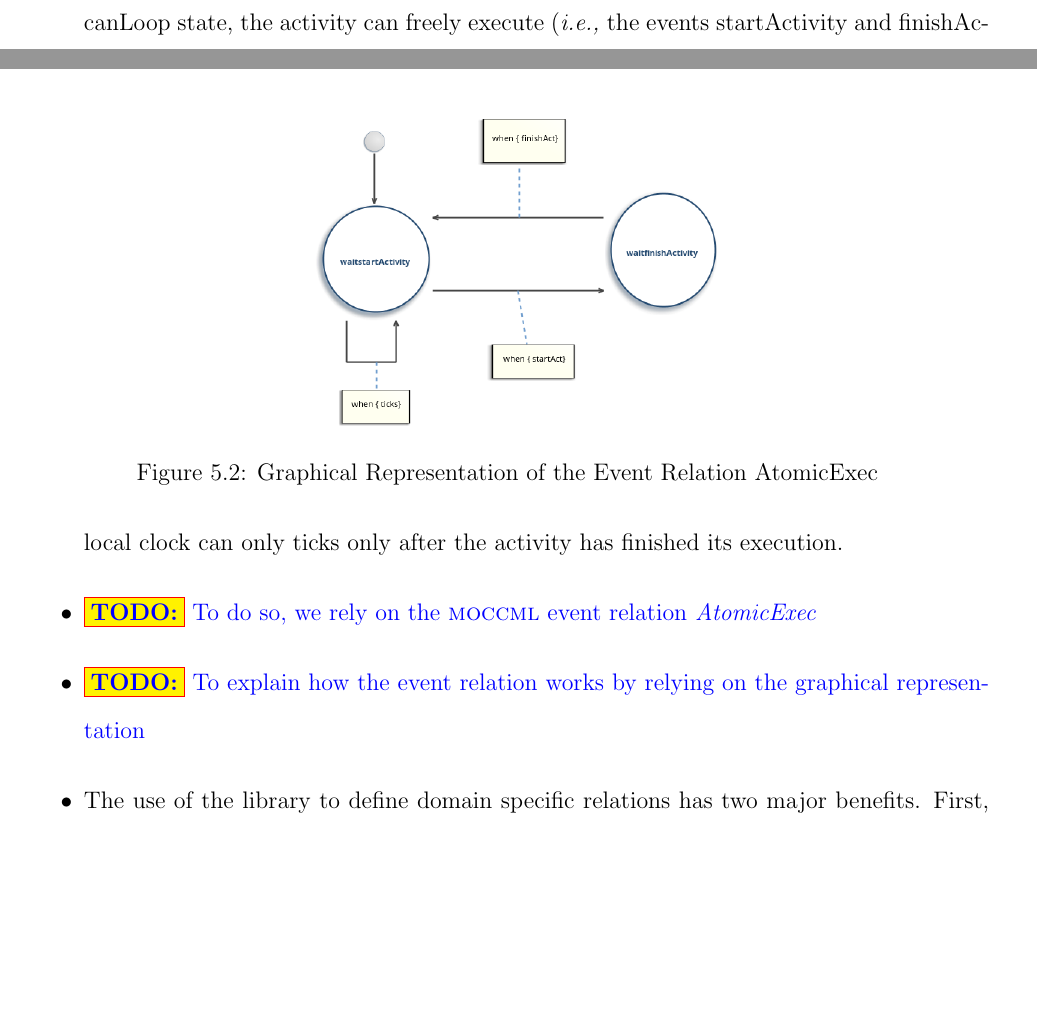
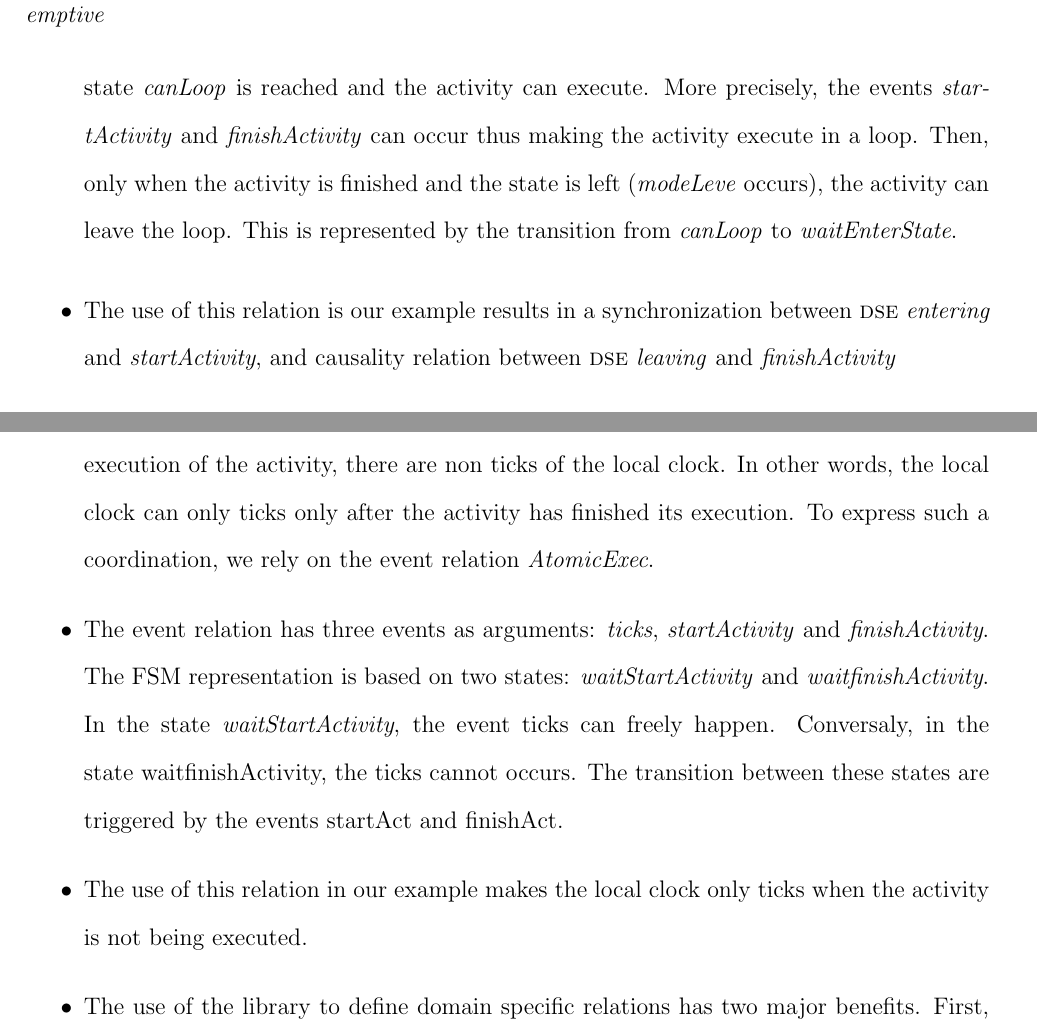
Before and after one commit to MatiasVara/MyPhdThesis, a LaTeX thesis (thesis.tex, which reads examples/cameraexample.tex): two parts of pages 65 and 67 of 83 before the commit and two parts of pages 66 and 67 of 83 after it, joined at a grey line, cut at the place of the change, the shorter picture padded with empty space. Compiled offline with pdfLaTeX.

Commit message:
examples

```diff
--- a/examples/cameraexample.tex
+++ b/examples/cameraexample.tex
@@ -42,7 +42,11 @@
 
 		 \item For the coordination rule, we have selected this semantics in which entering a state synchronously triggers the starting of an activity. Then, the coordination rule has to specify a causality between the finishing of the activity and the leaving of the state.
 
-		 \item To do so, we rely on the event relation \emph{LoopFromStartToFinishNonPeemptive}. Figures~\ref{ch:examples} shows its graphical representation in \moccml. This is illustrated by the transition between the states \emph{waitEnterState} and \emph{canLoop}. The event relation specifies an strong synchronization between the selected pairs of \dse \emph{entering} and \emph{startActivity}. The transition is only taken when both the state entered and the activity is started. Then, in the canLoop state, the activity can freely execute (\ie the events startActivity and finishActivity are not constrained). Then, the state can be left (the modeleave occurs) only after the activity finishes.
+		 \item We rely on the event relation \emph{LoopFromStartToFinishNonPeemptive} (see Figures~\ref{fig:LoopFromStartToFinishNonPreemptive}). The event relation takes four events as argument: \emph{modeEnter}, \emph{modeLeave}, \emph{startActivity}  and \emph{finishActivity}. The \emph{modeEnter} and \emph{modeLeave} parameters are used to identify the entering and leaving of a state while the \emph{startActivity} and \emph{finishActivity} are used to identify the starting and finishing of an activity.
+
+		 \item The FSM representation is based on two states: \emph{waitEnterState} and \emph{canLoop}. In the \emph{waitEnterState} state, the parameters can freely occur. When \emph{modeEnter} happens, the state \emph{canLoop} is reached and the activity can execute. More precisely, the events \emph{startActivity} and \emph{finishActivity} can occur thus making the activity execute in a loop. Then, only when the activity is finished and the state is left (\emph{modeLeve} occurs), the activity can leave the loop. This is represented by the transition from \emph{canLoop} to \emph{waitEnterState}.
+
+		 \item The use of this relation is our example results in a synchronization between \dse \emph{entering} and \emph{startActivity}, and causality relation between \dse \emph{leaving} and \emph{finishActivity}
 
 
 
@@ -53,3 +56,4 @@
+				\caption{Graphical Representation of the Event Relation \emph{LoopFromStartToFinishNonPreemptive}}
 				\label{fig:LoopFromStartToFinishNonPreemptive}
 			\end{figure}
 
@@ -68,11 +72,9 @@ end operator;
 
-		\item In this example, we consider the execution of the activity is atomic. So that, during the execution of the activity, there are non ticks of the tfsm local clock. In other words, the local clock can only ticks only after the activity has finished its execution.
+		\item In this example, we consider the execution of the activity is atomic. So that, during the execution of the activity, there are non ticks of the local clock. In other words, the local clock can only ticks only after the activity has finished its execution. To express such a coordination, we rely on the event relation \emph{AtomicExec}.
 
-		\item \todo{To do so, we rely on the \moccml event relation \emph{AtomicExec}}
+		\item The event relation has three events as arguments: \emph{ticks}, \emph{startActivity} and \emph{finishActivity}. The FSM representation is based on two states: \emph{waitStartActivity} and \emph{waitfinishActivity}. In the state \emph{waitStartActivity}, the event ticks can freely happen. Conversaly, in the state waitfinishActivity, the ticks cannot occurs. The transition between these states are triggered by the events startAct and finishAct.
 
-		\item \todo{To explain how the event relation works by relying on the graphical representation}
-
+		\item The use of this relation in our example makes the local clock only ticks when the activity is not being executed.
 
 		\begin{figure}
 		  \center
-		  \includegraphics[scale=0.5]{examples/figs/AtomicExec.png}
```
Also changed, not shown: examples/figs/AtomicExec.pdf (added), examples/figs/AtomicExec.png (deleted), examples/figs/LoopFromStartToFinishNonPreemptive.pdf (added), examples/figs/LoopFromStartToFinishNonPreemptive.png (deleted), examples/cameraexample.tex (15 more changed lines), 5 other files.
